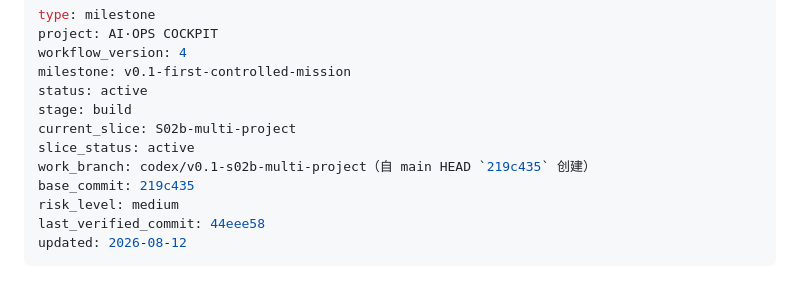
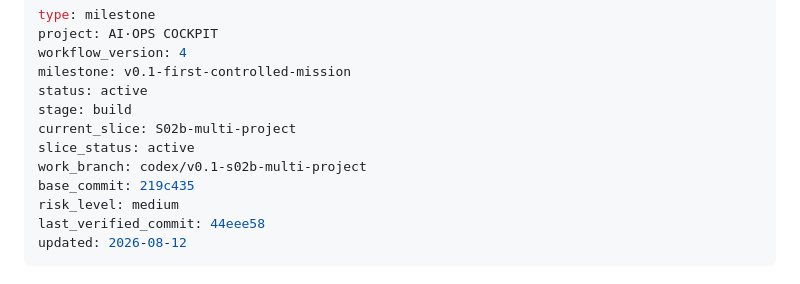
Before and after one commit to wbyan2021/pullic-talk, a Markdown page: docs/NOW.md, the part around the change. Rendered like a GitHub page.

Commit message:
docs: fix work_branch field to exact branch name

```diff
--- a/docs/NOW.md
+++ b/docs/NOW.md
@@ -7,7 +7,7 @@ status: active
 stage: build
 current_slice: S02b-multi-project
 slice_status: active
-work_branch: codex/v0.1-s02b-multi-project（自 main HEAD `219c435` 创建）
+work_branch: codex/v0.1-s02b-multi-project
 base_commit: 219c435
 risk_level: medium
 last_verified_commit: 44eee58
```
